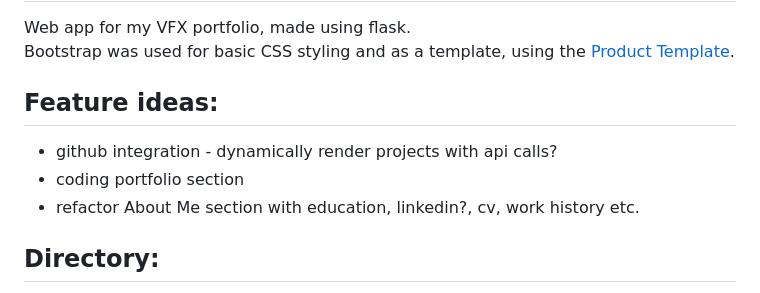
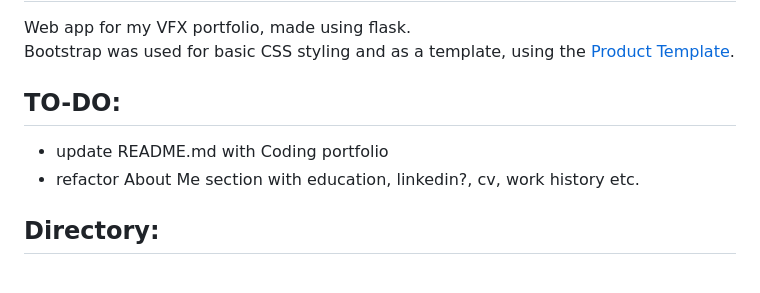
Before and after one commit to craqvfx/VFX-Portfolio-using-Flask, a Markdown page: README.md, the part around the change. Drawn GitHub-style.

Commit message:
Removes completed items from TO-DO list

```diff
--- a/README.md
+++ b/README.md
@@ -4,9 +4,8 @@
 Web app for my VFX portfolio, made using flask.<br>
 Bootstrap was used for basic CSS styling and as a template, using the [Product Template](https://getbootstrap.com/docs/4.0/examples/product/).
 
-## Feature ideas:
-- github integration - dynamically render projects with api calls?<br>
-- coding portfolio section<br>
+## TO-DO:
+- update README.md with Coding portfolio
 - refactor About Me section with education, linkedin?, cv, work history etc.
 
 ## Directory:<br>
```
